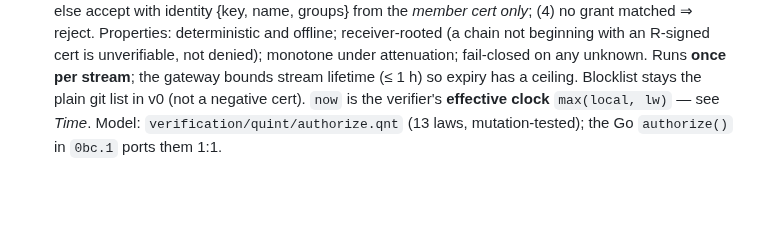
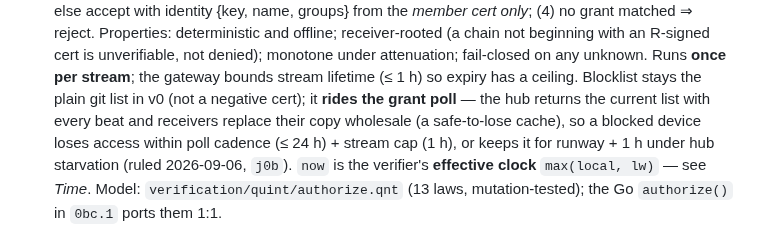
Before and after one commit to marnyg/talos-config, a Markdown page: docs/desired-state/domain-model.md, the part around the change. GitHub-like rendering; blank space fills up the shorter version.

```diff
--- a/docs/desired-state/domain-model.md
+++ b/docs/desired-state/domain-model.md
@@ -369,7 +369,12 @@ provisioning or recovery path may depend on it.
   unverifiable, not denied); monotone under attenuation; fail-closed
   on any unknown. Runs **once per stream**; the gateway bounds stream
   lifetime (≤ 1 h) so expiry has a ceiling. Blocklist stays the plain
-  git list in v0 (not a negative cert). `now` is the verifier's
+  git list in v0 (not a negative cert); it **rides the grant poll**
+  — the hub returns the current list with every beat and receivers
+  replace their copy wholesale (a safe-to-lose cache), so a blocked
+  device loses access within poll cadence (≤ 24 h) + stream cap (1 h),
+  or keeps it for runway + 1 h under hub starvation (ruled 2026-09-06,
+  `j0b`). `now` is the verifier's
   **effective clock** `max(local, lw)` — see *Time*. Model:
   `verification/quint/authorize.qnt` (13 laws, mutation-tested); the
   Go `authorize()` in `0bc.1` ports them 1:1.
```
Also changed, not shown: docs/desired-state/invariants.md (+8 -0 lines).
